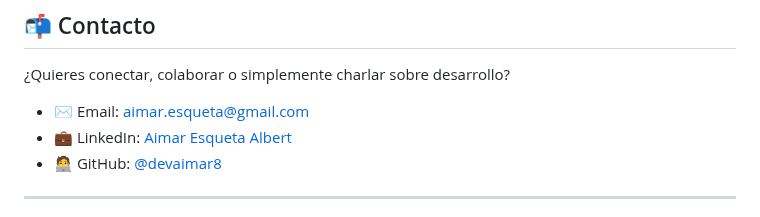
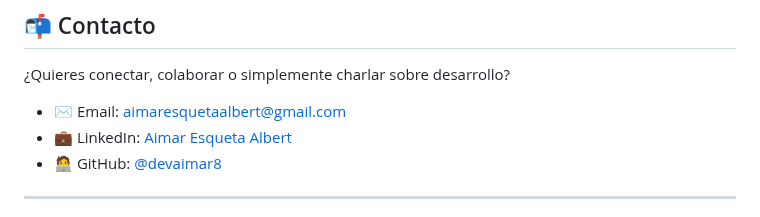
Before and after one commit to DevAimar8/PortfolioAimar, a Markdown page: README.md, the part around the change. Drawn GitHub-style.

```diff
--- a/README.md
+++ b/README.md
@@ -48,7 +48,7 @@ Este portfolio está en constante evolución. Mi objetivo es seguir documentando
 
 ¿Quieres conectar, colaborar o simplemente charlar sobre desarrollo?
 
-- ✉️ Email: [aimar.esqueta@gmail.com](mailto:aimaresquetaalbert@gmail.com)
+- ✉️ Email: [aimaresquetaalbert@gmail.com](mailto:aimaresquetaalbert@gmail.com)
 - 💼 LinkedIn: [Aimar Esqueta Albert](https://www.linkedin.com/in/aimar-esqueta-albert/)
 - 🧑‍💻 GitHub: [@devaimar8](https://github.com/devaimar8)
 
```
